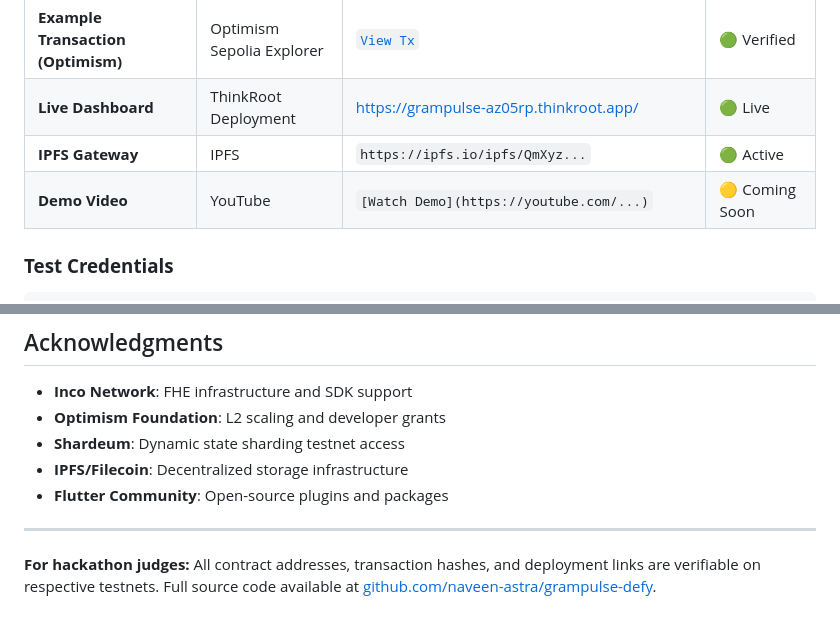
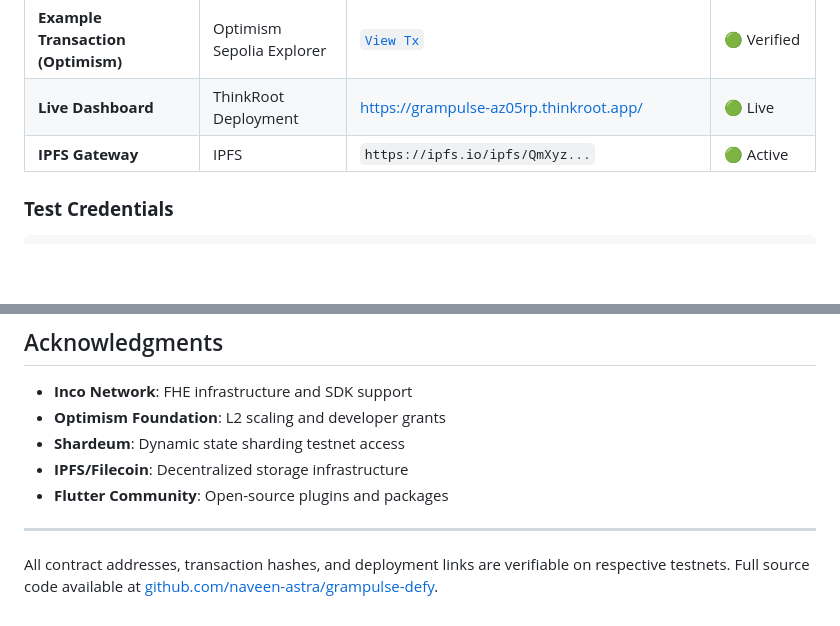
Before and after one commit to North-Of-Ordinary/grampulse-web3, a Markdown page: README.md, 2 parts joined by grey strips. Rendered like a GitHub page; blank space fills up the shorter version.

````diff
--- a/README.md
+++ b/README.md
@@ -970,7 +967,6 @@ docker-compose up -d
 | **Example Transaction (Optimism)** | Optimism Sepolia Explorer | [`View Tx`](https://sepolia-optimism.etherscan.io/tx/0x...) | 🟢 Verified |
 | **Live Dashboard** | ThinkRoot Deployment | [https://grampulse-az05rp.thinkroot.app/](https://grampulse-az05rp.thinkroot.app/) | 🟢 Live |
 | **IPFS Gateway** | IPFS | `https://ipfs.io/ipfs/QmXyz...` | 🟢 Active |
-| **Demo Video** | YouTube | `[Watch Demo](https://youtube.com/...)` | 🟡 Coming Soon |
 
 ### **Test Credentials**
 ```
@@ -1129,4 +1098,4 @@ MIT License - see [LICENSE](LICENSE) for details.
 
 ---
 
-**For hackathon judges:** All contract addresses, transaction hashes, and deployment links are verifiable on respective testnets. Full source code available at [github.com/naveen-astra/grampulse-defy](https://github.com/naveen-astra/grampulse-defy).
+All contract addresses, transaction hashes, and deployment links are verifiable on respective testnets. Full source code available at [github.com/naveen-astra/grampulse-defy](https://github.com/naveen-astra/grampulse-defy).
````
Also changed, not shown: other parts of README.md (+4 -34 lines).
